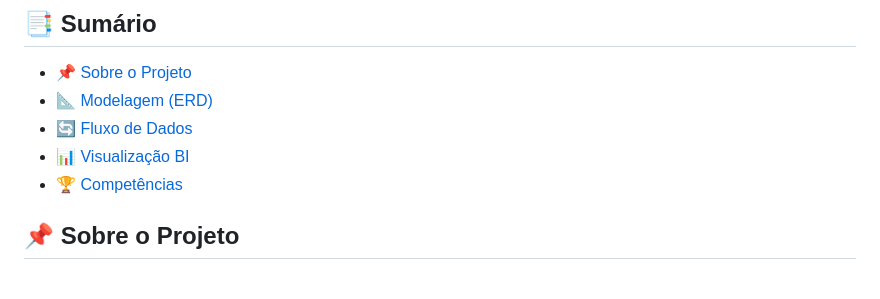
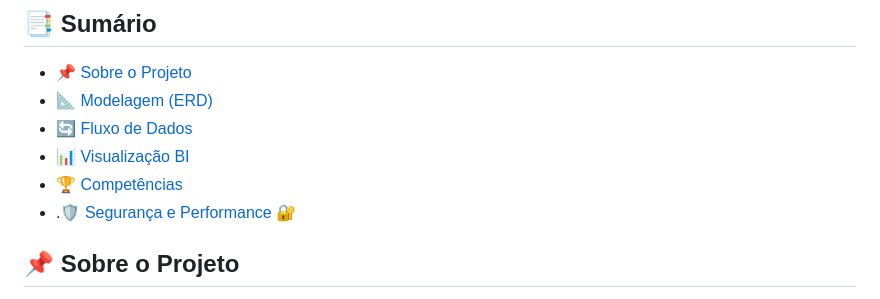
Before and after one commit to agenteorelhas/cafeteria-sql-project, a Markdown page: README.md, the part around the change. Drawn GitHub-style.

```diff
--- a/README.md
+++ b/README.md
@@ -9,7 +9,7 @@ Projeto de modelagem e análise de dados de uma cafeteria utilizando SQL.
 * [🔄 Fluxo de Dados](#-fluxo-de-dados-e-linhagem-data-lineage)
 * [📊 Visualização BI](#-visualização-de-dados-bi)
 * [🏆 Competências](#-competências-demonstradas)
-
+* .[🛡️ Segurança e Performance 🔐](#-Segurança-e-Performance)
 ## 📌 Sobre o Projeto
 Este repositório contém a modelagem completa de um banco de dados para uma cafeteria, incluindo o script de criação, inserção de dados e consultas analíticas.
 
```
